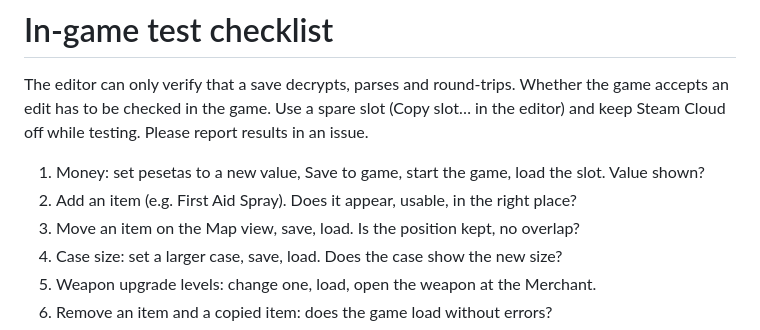
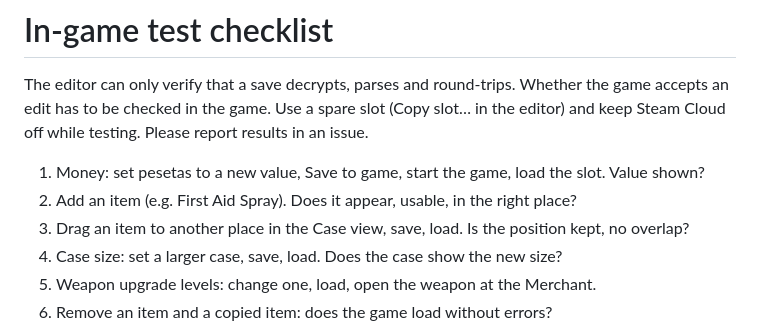
Before and after one commit to distrix11/RE4-Remake-Save-Editor, a Markdown page: docs/TESTING.md, the part around the change. Rendered like a GitHub page.

```diff
--- a/docs/TESTING.md
+++ b/docs/TESTING.md
@@ -5,7 +5,7 @@ Use a spare slot (Copy slot… in the editor) and keep Steam Cloud off while tes
 
 1. Money: set pesetas to a new value, Save to game, start the game, load the slot. Value shown?
 2. Add an item (e.g. First Aid Spray). Does it appear, usable, in the right place?
-3. Move an item on the Map view, save, load. Is the position kept, no overlap?
+3. Drag an item to another place in the Case view, save, load. Is the position kept, no overlap?
 4. Case size: set a larger case, save, load. Does the case show the new size?
 5. Weapon upgrade levels: change one, load, open the weapon at the Merchant.
 6. Remove an item and a copied item: does the game load without errors?
```
Also changed, not shown: CHANGELOG.md (+1 -0 lines), README.md (+4 -4 lines), docs/screenshots/03-case-drag.png (added), docs/screenshots/03-case-map.png (deleted), 4 other files.
